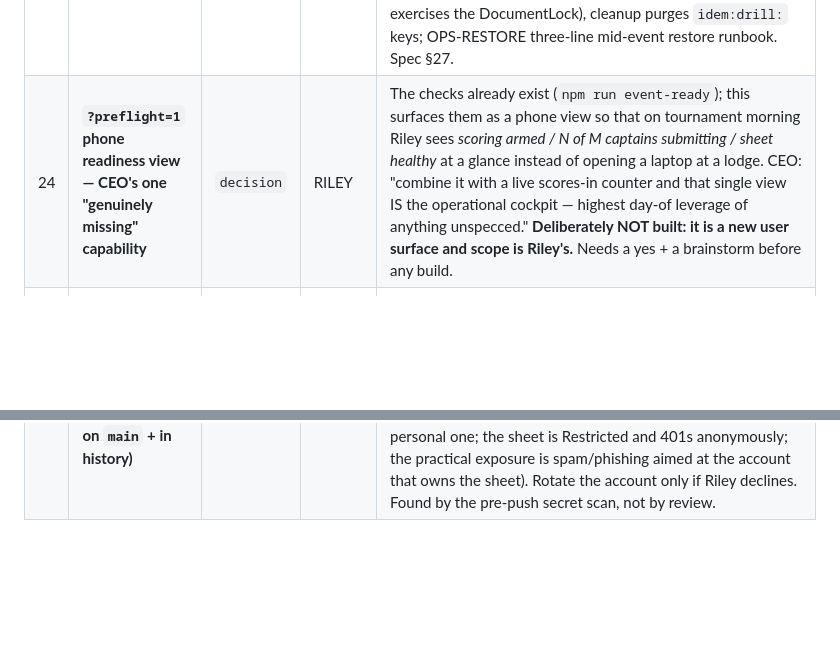
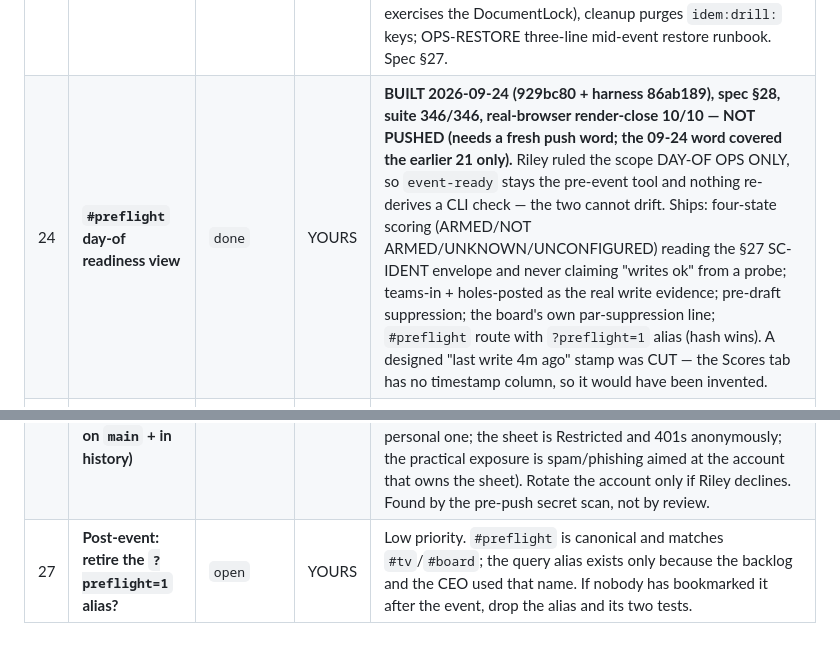
Before and after one commit to Killerroyboy/gfy, a Markdown page: BACKLOG.md, 2 parts joined by grey strips. Drawn GitHub-style; blank space fills up the shorter version.

```diff
--- a/BACKLOG.md
+++ b/BACKLOG.md
@@ -39,6 +39,7 @@
 | 21 | **§26 physical proof steps — BINDING before any real print run** | `open` | RILEY | **§27 K-SCAN-BIND pre-commits this now, because printing feels like "done" and this is the step fatigue eats at 11pm.** (a) **PHONE-CAMERA SCAN both QR codes on a PHYSICALLY PRINTED proof at print size** — the encoder is a from-memory reconstruction, decode-round-trip tested but never read by a camera, and quiet-zone/margin/error-correction failures appear only on paper; (b) 2027 Info dates/course/lodging fill; (c) print vendor + paper; (d) TV hardware + on-lodge `#tv` eyeball; (e) **arm scoring first** — the cards promise "Scores post to the live board". |
 | 22 | **§26 deferred** | `open` | YOURS | activeSeason vs scorerSeason bare-year divergence; SITE_ROOT canonicalization; lodge announcements on `#tv` (hidden by ruling); copy line for Riley's list: "No events scheduled today." |
 | 23 | **§27 go-live hardening** | `done` | YOURS | **Built 2026-09-24 (8a17499).** SC-IDENT identity envelope on `doGet` (both exit paths); SC-PROBE `npm run check-endpoint` classifying the DEPLOYMENT not the HTTP call — **verified against the live deployment, correctly returns STUB**; drill step 1 = the probe, sweep pass condition pinned to the row appearing, new concurrent leg 5b (first leg that actually exercises the DocumentLock), cleanup purges `idem:drill:` keys; OPS-RESTORE three-line mid-event restore runbook. Spec §27. |
-| 24 | **`?preflight=1` phone readiness view — CEO's one "genuinely missing" capability** | `decision` | RILEY | The checks already exist (`npm run event-ready`); this surfaces them as a phone view so that on tournament morning Riley sees *scoring armed / N of M captains submitting / sheet healthy* at a glance instead of opening a laptop at a lodge. CEO: "combine it with a live scores-in counter and that single view IS the operational cockpit — highest day-of leverage of anything unspecced." **Deliberately NOT built: it is a new user surface and scope is Riley's.** Needs a yes + a brainstorm before any build. |
+| 24 | **`#preflight` day-of readiness view** | `done` | YOURS | **BUILT 2026-09-24 (929bc80 + harness 86ab189), spec §28, suite 346/346, real-browser render-close 10/10 — NOT PUSHED (needs a fresh push word; the 09-24 word covered the earlier 21 only).** Riley ruled the scope DAY-OF OPS ONLY, so `event-ready` stays the pre-event tool and nothing re-derives a CLI check — the two cannot drift. Ships: four-state scoring (ARMED/NOT ARMED/UNKNOWN/UNCONFIGURED) reading the §27 SC-IDENT envelope and never claiming "writes ok" from a probe; teams-in + holes-posted as the real write evidence; pre-draft suppression; the board's own par-suppression line; `#preflight` route with `?preflight=1` alias (hash wins). A designed "last write 4m ago" stamp was CUT — the Scores tab has no timestamp column, so it would have been invented. |
 | 25 | **Post-event results export + Champions backfill** | `open` | YOURS | CEO ruling: real, but fast-follow — spec it, schedule it post-event, keep it off the pre-event critical path. Matters because this year's result feeds next year's Champions/`since` history, which is the same history #19.1's honest-rookie rule depends on. |
 | 26 | **GFY account address is public in the repo (already on `main` + in history)** | `decision` | RILEY | Binding invariant 1 says emails never appear in the repo; `docs/HANDOFF.md` carried the GFY Google account address, and it is **already on `origin/main` and in git history** — so removing it (done 2026-09-24) reduces surface going forward but does NOT undo publication. Same shape as #3: **recommend accept-residual** (it is a project account, not a personal one; the sheet is Restricted and 401s anonymously; the practical exposure is spam/phishing aimed at the account that owns the sheet). Rotate the account only if Riley declines. Found by the pre-push secret scan, not by review. |
+| 27 | **Post-event: retire the `?preflight=1` alias?** | `open` | YOURS | Low priority. `#preflight` is canonical and matches `#tv`/`#board`; the query alias exists only because the backlog and the CEO used that name. If nobody has bookmarked it after the event, drop the alias and its two tests. |
```
Also changed, not shown: docs/HANDOFF.md (+21 -13 lines).
